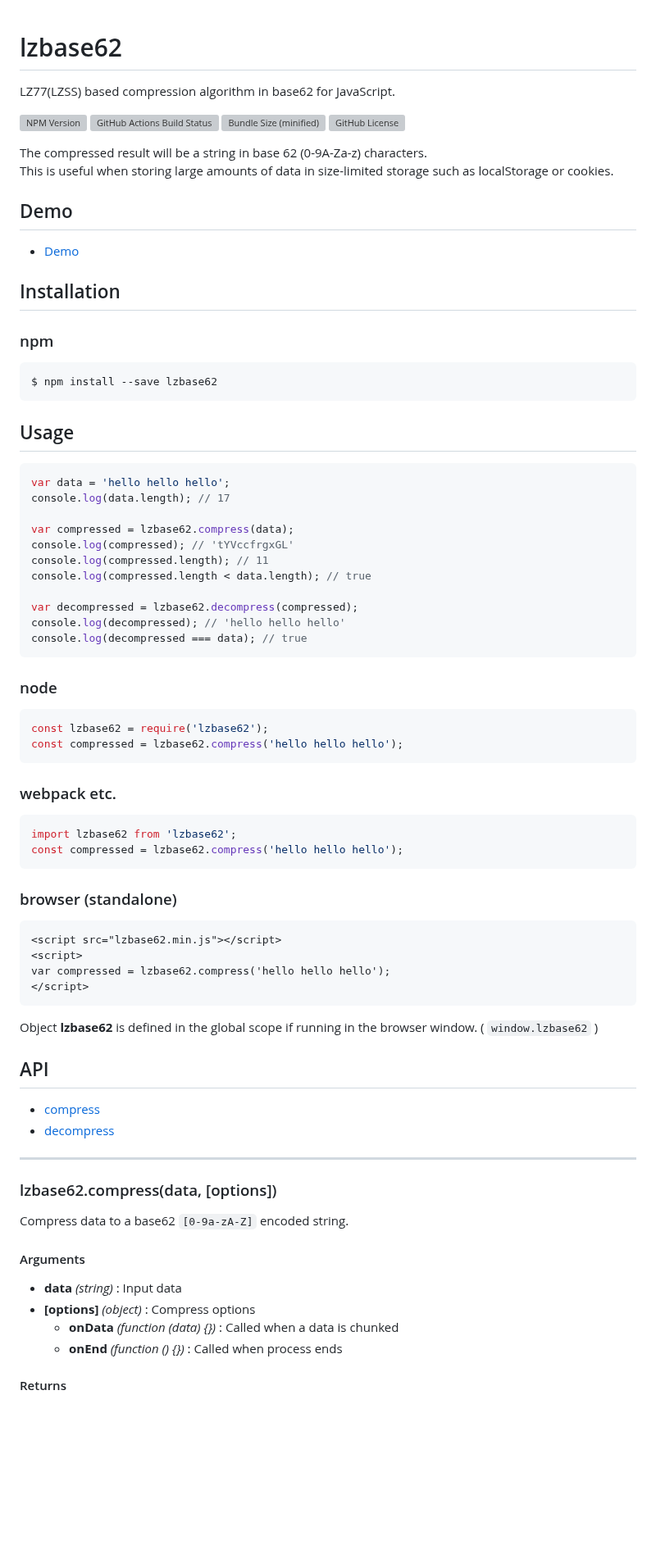
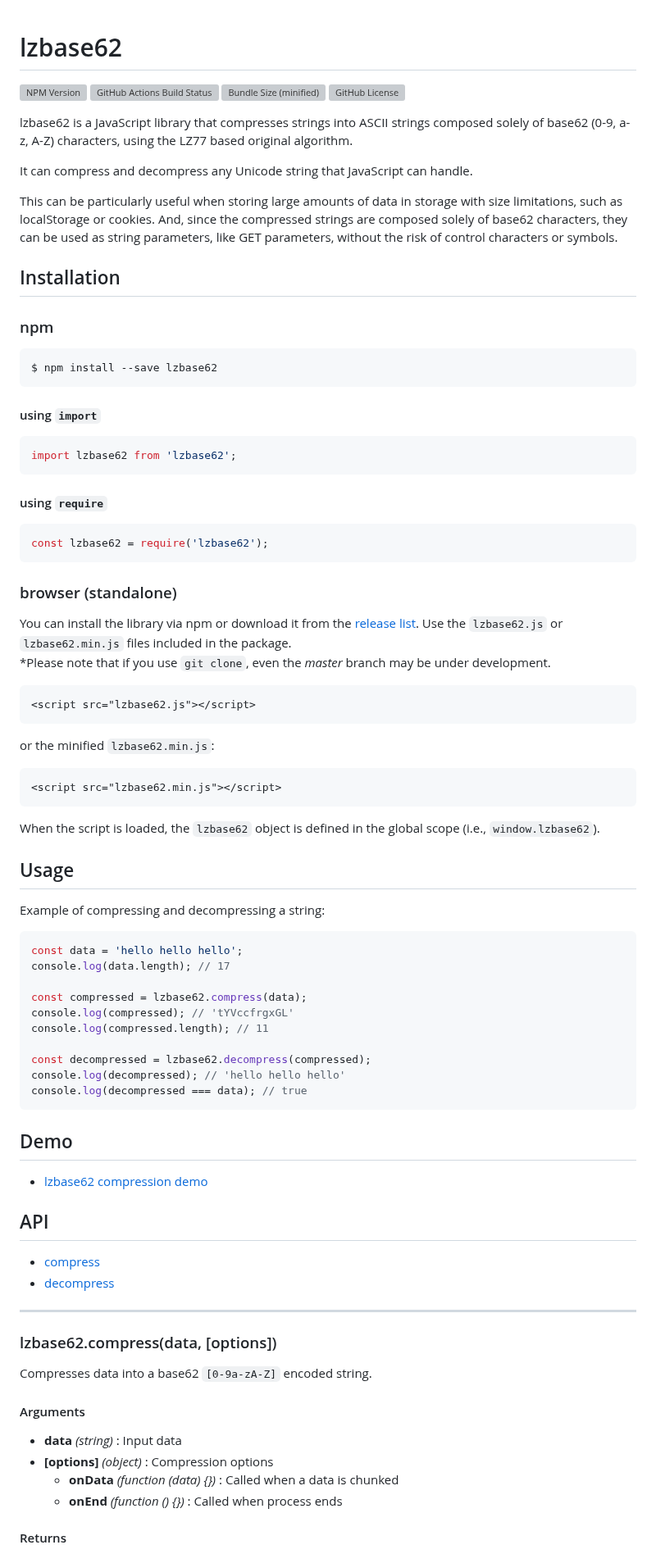
Before and after one commit to polygonplanet/lzbase62, a Markdown page: README.md, the part around one of its changes. Shown at 82% size. Drawn GitHub-style; blank space fills up the shorter version; grey boxes are pictures that could not be loaded.

Commit message:
docs: update installation instructions and API documents in README.md
Add Contributing section
Update descriptions

````diff
--- a/README.md
+++ b/README.md
@@ -1,19 +1,17 @@
 lzbase62
 ========
-
-LZ77(LZSS) based compression algorithm in base62 for JavaScript.
 
 [![NPM Version](https://img.shields.io/npm/v/lzbase62.svg)](https://www.npmjs.com/package/lzbase62)
 [![GitHub Actions Build Status](https://github.com/polygonplanet/lzbase62/actions/workflows/ci.yml/badge.svg)](https://github.com/polygonplanet/lzbase62/actions)
 [![Bundle Size (minified)](https://img.shields.io/github/size/polygonplanet/lzbase62/dist/lzbase62.min.js.svg)](https://github.com/polygonplanet/lzbase62/blob/master/dist/lzbase62.min.js)
 [![GitHub License](https://img.shields.io/github/license/polygonplanet/lzbase62.svg)](https://github.com/polygonplanet/lzbase62/blob/master/LICENSE)
 
-The compressed result will be a string in base 62 (0-9A-Za-z) characters.
-This is useful when storing large amounts of data in size-limited storage such as localStorage or cookies.
+lzbase62 is a JavaScript library that compresses strings into ASCII strings composed solely of base62 (0-9, a-z, A-Z) characters, using the LZ77 based original algorithm.
 
-## Demo
+It can compress and decompress any Unicode string that JavaScript can handle.
 
-* [Demo](http://polygonplanet.github.io/lzbase62/demo/)
+This can be particularly useful when storing large amounts of data in storage with size limitations, such as localStorage or cookies.
+And, since the compressed strings are composed solely of base62 characters, they can be used as string parameters, like GET parameters, without the risk of control characters or symbols.
 
 ## Installation
 
@@ -23,46 +21,54 @@ This is useful when storing large amounts of data in size-limited storage such a
 $ npm install --save lzbase62
 ```
 
+#### using `import`
+
+```javascript
+import lzbase62 from 'lzbase62';
+```
+
+#### using `require`
+
+```javascript
+const lzbase62 = require('lzbase62');
+```
+
+### browser (standalone)
+
+You can install the library via npm or download it from the [release list](https://github.com/polygonplanet/lzbase62/tags). Use the `lzbase62.js` or `lzbase62.min.js` files included in the package.
+\*Please note that if you use `git clone`, even the *master* branch may be under development.
+
+```html
+<script src="lzbase62.js"></script>
+```
+or the minified `lzbase62.min.js`:
+
+```html
+<script src="lzbase62.min.js"></script>
+```
+
+When the script is loaded, the `lzbase62` object is defined in the global scope (i.e., `window.lzbase62`).
+
 ## Usage
 
+Example of compressing and decompressing a string:
+
 ```javascript
-var data = 'hello hello hello';
+const data = 'hello hello hello';
 console.log(data.length); // 17
 
-var compressed = lzbase62.compress(data);
+const compressed = lzbase62.compress(data);
 console.log(compressed); // 'tYVccfrgxGL'
 console.log(compressed.length); // 11
-console.log(compressed.length < data.length); // true
 
-var decompressed = lzbase62.decompress(compressed);
+const decompressed = lzbase62.decompress(compressed);
 console.log(decompressed); // 'hello hello hello'
 console.log(decompressed === data); // true
 ```
 
-### node
+## Demo
 
-```javascript
-const lzbase62 = require('lzbase62');
-const compressed = lzbase62.compress('hello hello hello');
-```
-
-### webpack etc.
-
-```javascript
-import lzbase62 from 'lzbase62';
-const compressed = lzbase62.compress('hello hello hello');
-```
-
-### browser (standalone)
-
-```html
-<script src="lzbase62.min.js"></script>
-<script>
-var compressed = lzbase62.compress('hello hello hello');
-</script>
-```
-
-Object **lzbase62** is defined in the global scope if running in the browser window. ( `window.lzbase62` )
+* [lzbase62 compression demo](https://polygonplanet.github.io/lzbase62/demo/)
 
 ## API
 
@@ -73,12 +79,12 @@ Object **lzbase62** is defined in the global scope if running in the browser win
 
 ### lzbase62.compress(data, [options])
 
-Compress data to a base62 `[0-9a-zA-Z]` encoded string.
+Compresses data into a base62 `[0-9a-zA-Z]` encoded string.
 
 #### Arguments
 
 * **data** *(string)* : Input data
-* **[options]** *(object)* : Compress options
+* **[options]** *(object)* : Compression options
   * **onData** *(function (data) {})* : Called when a data is chunked
   * **onEnd** *(function () {})* : Called when process ends
 
````
Also changed, not shown: other parts of README.md (+28 -17 lines).
